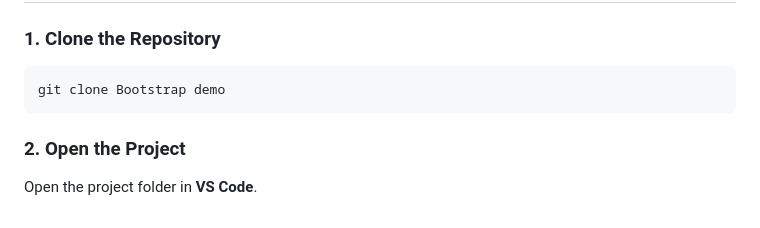
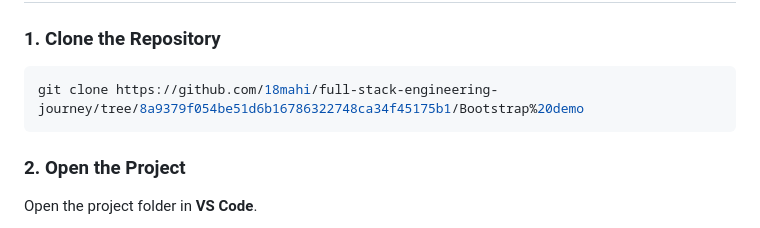
Before and after one commit to 18mahi/full-stack-engineering-journey, a Markdown page: Bootstrap demo/readme.md, the part around the change. GitHub-like rendering.

````diff
--- a/Bootstrap demo/readme.md
+++ b/Bootstrap demo/readme.md
@@ -137,7 +137,7 @@ responsive-pricing-cards/
 ### 1. Clone the Repository
 
 ```bash
-git clone Bootstrap demo
+git clone https://github.com/18mahi/full-stack-engineering-journey/tree/8a9379f054be51d6b16786322748ca34f45175b1/Bootstrap%20demo
 ```
 
 ### 2. Open the Project
````
